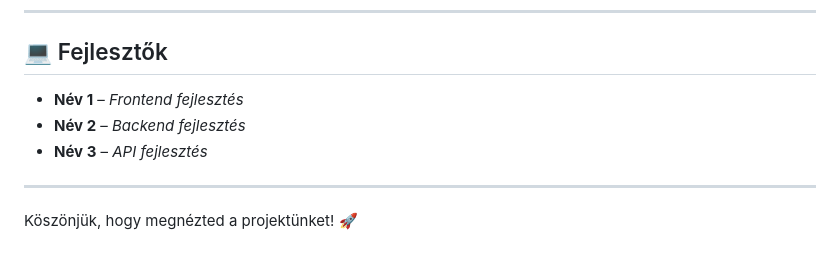
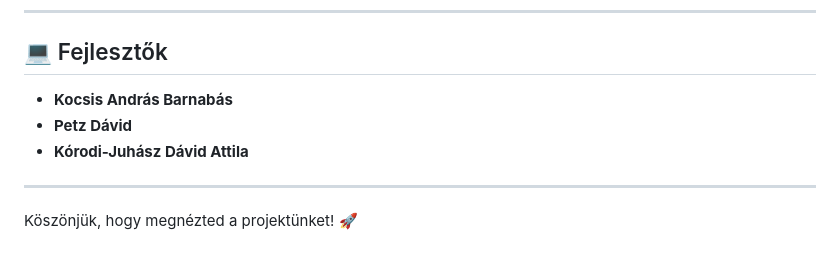
Before and after one commit to davidUwUalja/Vizsgaremek, a Markdown page: README.md, the part around the change. Drawn GitHub-style.

Commit message:
Kifelejtett nevek
Nevek hozzáadása

```diff
--- a/README.md
+++ b/README.md
@@ -147,9 +147,9 @@ Ez a projekt a [MIT licenc](LICENSE) alatt érhető el.
 
 ## 💻 Fejlesztők
 
-- **Név 1** – *Frontend fejlesztés*
-- **Név 2** – *Backend fejlesztés*
-- **Név 3** – *API fejlesztés*
+- **Kocsis András Barnabás**
+- **Petz Dávid**
+- **Kórodi-Juhász Dávid Attila**
 
 ---
 
```
